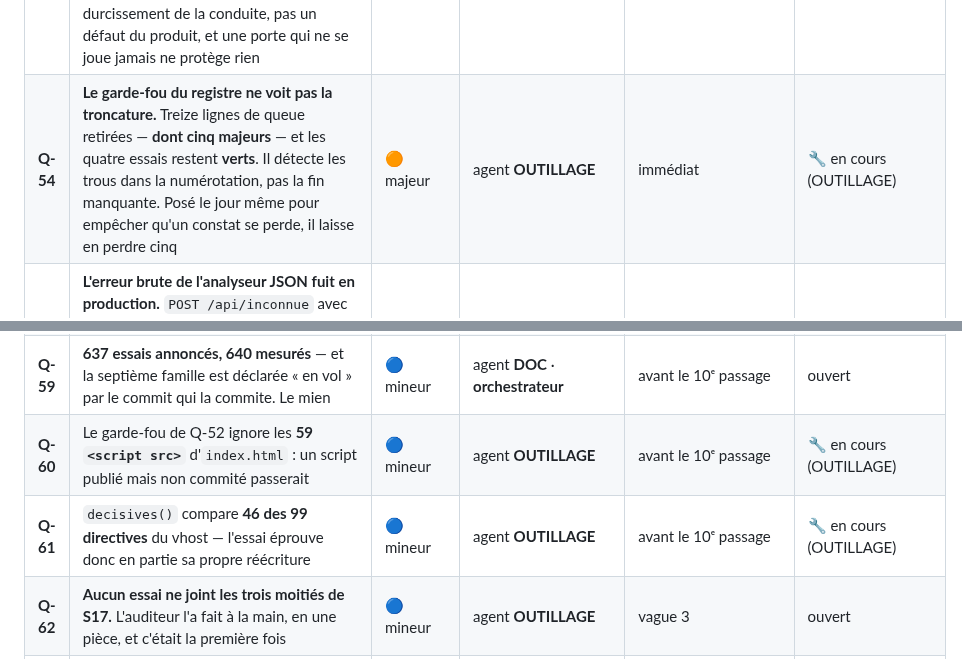
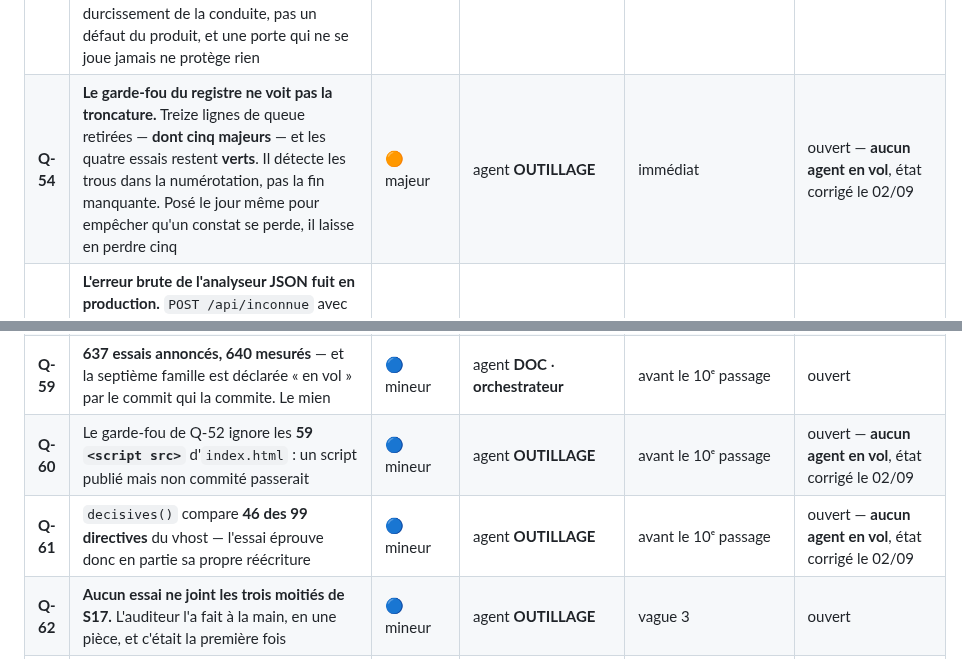
Before and after one commit to Hakim1195/cyber-grc, a Markdown page: docs/PLAN_EXECUTION.md, 2 parts joined by grey strips. GitHub-like rendering.

Commit message:
Registre : trois constats marqués « en cours » que personne ne portait
Je les avais inscrits ainsi en les confiant ; l'agent a rendu sans les traiter,
et la mention est restée. C'est la faute de la vague 1 sous une forme neuve :
non plus un constat sans propriétaire, mais un constat attribué à quelqu'un qui
n'est plus là — et « en cours » est pire qu'« ouvert », parce qu'il dit à qui
lit qu'il n'y a rien à faire.

Trois lignes remises à « ouvert », avec la date de la correction.

Co-Authored-By: Claude Opus 5 <noreply@anthropic.com>
Claude-Session: https://claude.ai/code/session_01QWbf1WAAqkw4YNtq3ZMZ8F

```diff
--- a/docs/PLAN_EXECUTION.md
+++ b/docs/PLAN_EXECUTION.md
@@ -503,14 +503,14 @@ jamais seulement sur le correctif.
 | **Q-51** | **Le pré-filtre du frontal ne borne pas un corps en `Transfer-Encoding: chunked`** — mesuré : 28 Mio passent et la doublure reçoit tout. Il arrête l'envoi surdimensionné **ordinaire** (un export trop gros, un client qui se trompe), **pas un client hostile qui choisit son encodage** ; son auteur refuse explicitement de l'appeler la barrière S13, et l'écrit dans le vhost. La barrière réelle reste **applicative**. Fermer le contournement au frontal demanderait `mod_security` — dépendance lourde, arbitrage qui n'appartient pas à l'agent. **Rattaché au lot L3**, avec le contrôle en `onRequest` de **Q-10** : c'est le même geste, borner **avant** d'analyser | 🔵 mineur | **lot L3** | vague 3 | ouvert — report daté |
 | **Q-52** | **Rien ne vérifie qu'un commit se tient seul.** Un fichier suivi peut importer un fichier qui n'est pas dans le commit — c'est arrivé à `fde4d35`, où l'essai commité appelait une fonction restée dans l'arbre de travail. Le banc ne le voit jamais : il s'exécute sur l'arbre, où les deux fichiers coexistent. Contrôle mesuré à trois lignes — pour chaque fichier suivi, ses imports relatifs doivent désigner des chemins présents dans le commit — joué une fois **après** coup : 66 fichiers, aucun orphelin. Il n'existe nulle part | 🔵 mineur | agent **OUTILLAGE** | avant le 9ᵉ passage | ✅ **corrigé** — et le contrôle a trouvé un défaut dans son propre outil |
 | **Q-53** | **Rien ne confronte les chiffres du `README` au réel.** Six signalements de documentation périmée en huit passages, et la parade reste **la discipline d'un agent**, pas un contrôle : `test/documentation/` garde la *forme* du registre, personne ne garde les *nombres*. Signalé par l'agent qui les tient, qui ne peut pas l'écrire — `backend/test/**` n'est pas à lui. Le germe est nommé : un essai qui lit le total du banc et le compare à celui écrit dans le `README` ferait rougir au lieu d'attendre un auditeur. **Échéance à la vague 3 et non avant le 9ᵉ passage** : c'est un durcissement de la conduite, pas un défaut du produit, et une porte qui ne se joue jamais ne protège rien | 🔵 mineur | agent **OUTILLAGE** | vague 3 | ouvert |
-| **Q-54** | **Le garde-fou du registre ne voit pas la troncature.** Treize lignes de queue retirées — **dont cinq majeurs** — et les quatre essais restent **verts**. Il détecte les trous dans la numérotation, pas la fin manquante. Posé le jour même pour empêcher qu'un constat se perde, il laisse en perdre cinq | 🟠 majeur | agent **OUTILLAGE** | immédiat | 🔧 en cours (OUTILLAGE) |
+| **Q-54** | **Le garde-fou du registre ne voit pas la troncature.** Treize lignes de queue retirées — **dont cinq majeurs** — et les quatre essais restent **verts**. Il détecte les trous dans la numérotation, pas la fin manquante. Posé le jour même pour empêcher qu'un constat se perde, il laisse en perdre cinq | 🟠 majeur | agent **OUTILLAGE** | immédiat | ouvert — **aucun agent en vol**, état corrigé le 02/09 |
 | **Q-55** | **L'erreur brute de l'analyseur JSON fuit en production.** `POST /api/inconnue` avec un corps tronqué rend `FST_ERR_CTP_INVALID_JSON_BODY` et « Body is not valid JSON… », **derrière Apache, en production, sans authentification**. Le greffon normalise ; la branche 4xx de `serveur.ts:274` ne le fait pas. Contrôle **S12 en échec** | 🟠 majeur | agent **API** | immédiat | ✅ **corrigé** — une normalisation retirée, pas une ajoutée |
 | **Q-56** | **Le cinquième annuaire, et je l'avais demandé.** Le contrôle `banc: entetes` ne reconnaît qu'une seule orthographe, `requete.headers['…']`. Trois en-têtes neufs écrits en guillemets doubles, en gabarit ou par destructuration → il imprime **« ok »**. Et l'essai censé garantir que « le septième en-tête ne manquera pas » écrit le sien **dans la seule orthographe visée** | 🟠 majeur | agent **OUTILLAGE** | immédiat | ✅ **corrigé** — un classement de lignes, où l'inconnu est bruyant |
 | **Q-57** | **Le bandeau nomme un geste que le correctif ne couvre pas — troisième tour du même défaut.** Il dit « rechargez la page… le rechargement la conserve ». Mesuré dans la même session : le **bouton** « Recharger les données » conserve la saisie ; **F5 la perd** — écran 0, bandeau vide. Le remède de Q-29 couvre le bouton, pas la phrase qui nomme l'autre geste, et **aucun essai ne joue F5**. Contrôle **S18 en échec** : la grille nomme « recharger » | 🟠 majeur | agent **FRONT** (le correctif) · agent **OUTILLAGE** (l'essai qui suit le geste) | immédiat | ✅ **corrigé** — la couche qui ne peut pas savoir ne dit plus quoi faire |
 | **Q-58** | Le vhost promet 413 là où le client reçoit **502**, et le frontal ingère **1 Gio sans borne** avant de refuser | 🔵 mineur | agent **DÉPLOIEMENT** | avant le 10ᵉ passage | ◐ **documenté avec ses chiffres** — la promesse fausse est retirée ; le contournement `chunked` reste, voir Q-51 |
 | **Q-59** | **637 essais annoncés, 640 mesurés** — et la septième famille est déclarée « en vol » par le commit qui la commite. Le mien | 🔵 mineur | agent **DOC** · **orchestrateur** | avant le 10ᵉ passage | ouvert |
-| **Q-60** | Le garde-fou de Q-52 ignore les **59 `<script src>`** d'`index.html` : un script publié mais non commité passerait | 🔵 mineur | agent **OUTILLAGE** | avant le 10ᵉ passage | 🔧 en cours (OUTILLAGE) |
-| **Q-61** | `decisives()` compare **46 des 99 directives** du vhost — l'essai éprouve donc en partie sa propre réécriture | 🔵 mineur | agent **OUTILLAGE** | avant le 10ᵉ passage | 🔧 en cours (OUTILLAGE) |
+| **Q-60** | Le garde-fou de Q-52 ignore les **59 `<script src>`** d'`index.html` : un script publié mais non commité passerait | 🔵 mineur | agent **OUTILLAGE** | avant le 10ᵉ passage | ouvert — **aucun agent en vol**, état corrigé le 02/09 |
+| **Q-61** | `decisives()` compare **46 des 99 directives** du vhost — l'essai éprouve donc en partie sa propre réécriture | 🔵 mineur | agent **OUTILLAGE** | avant le 10ᵉ passage | ouvert — **aucun agent en vol**, état corrigé le 02/09 |
 | **Q-62** | **Aucun essai ne joint les trois moitiés de S17.** L'auditeur l'a fait à la main, en une pièce, et c'était la première fois | 🔵 mineur | agent **OUTILLAGE** | vague 3 | ouvert |
 | **Q-63** | **`systemd-analyze verify` était installé et n'avait jamais tourné.** L'unité est valide — mais huit passages ont écrit « systemd non éprouvé » sans lancer la commande qui était là. Quatrième fois que ce motif coûte un constat | 🔵 mineur | agent **DÉPLOIEMENT** | avant le 10ᵉ passage | ✅ **corrigé** — et la commande a sorti un défaut réel : voir Q-65 |
 | **Q-64** | **Deux sous-essais navigateur sont des courses.** Mesuré en reconstruisant dans les deux configurations : `bascule.test.mjs` échoue tantôt sur Q-29, tantôt sur Q-27, **avec et sans** le correctif de Q-55 — les deux sont fondés sur une expiration de délai. L'agent l'a établi plutôt que de l'affirmer, et refuse de conclure qu'il n'y est pour rien : une charge machine différente peut le rendre plus fréquent. **Un banc qui échoue quatre fois sur cinq apprend à être ignoré** — et un banc qu'on ignore est exactement ce que ce dispositif existe pour empêcher | 🟠 majeur | agent **OUTILLAGE** | avant le 10ᵉ passage | ouvert |
```
